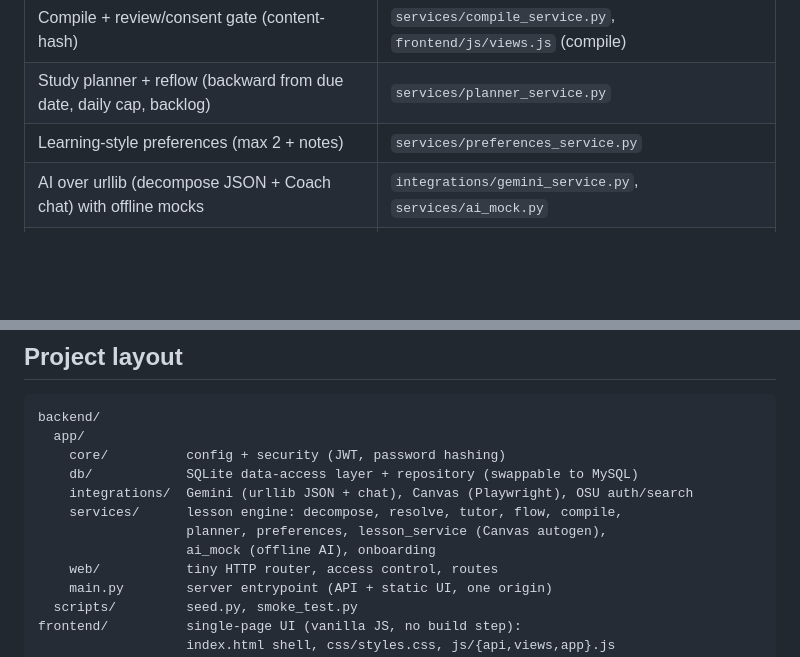
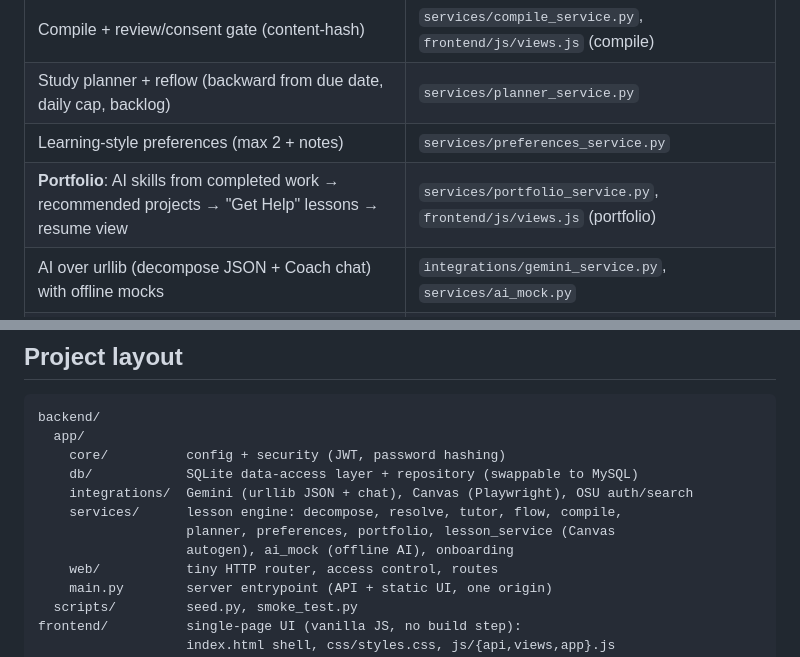
Before and after one commit to prudhviadari-osu/lesson-engine, a Markdown page: README.md, 2 parts joined by grey strips. Rendered like a GitHub page; blank space fills up the shorter version.

```diff
--- a/README.md
+++ b/README.md
@@ -96,6 +102,7 @@ Students & professors complete OSU two-factor with the code **`000000`**.
 | Compile + review/consent gate (content-hash) | `services/compile_service.py`, `frontend/js/views.js` (compile) |
 | Study planner + reflow (backward from due date, daily cap, backlog) | `services/planner_service.py` |
 | Learning-style preferences (max 2 + notes) | `services/preferences_service.py` |
+| **Portfolio**: AI skills from completed work → recommended projects → "Get Help" lessons → resume view | `services/portfolio_service.py`, `frontend/js/views.js` (portfolio) |
 | AI over urllib (decompose JSON + Coach chat) with offline mocks | `integrations/gemini_service.py`, `services/ai_mock.py` |
 | Projects: guided (course-scoped) + showcase (recruiter-visible) + comments | `web/routes.py` (projects) |
 | Announcements (events / study / exams / resources) | `web/routes.py` (announcements) |
@@ -157,8 +165,8 @@ backend/
     db/            SQLite data-access layer + repository (swappable to MySQL)
     integrations/  Gemini (urllib JSON + chat), Canvas (Playwright), OSU auth/search
     services/      lesson engine: decompose, resolve, tutor, flow, compile,
-                   planner, preferences, lesson_service (Canvas autogen),
-                   ai_mock (offline AI), onboarding
+                   planner, preferences, portfolio, lesson_service (Canvas
+                   autogen), ai_mock (offline AI), onboarding
     web/           tiny HTTP router, access control, routes
     main.py        server entrypoint (API + static UI, one origin)
   scripts/         seed.py, smoke_test.py
```
Also changed, not shown: other parts of README.md (+14 -7 lines).
